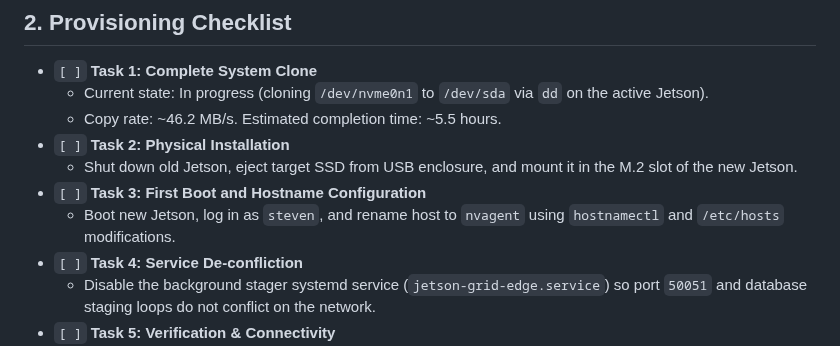
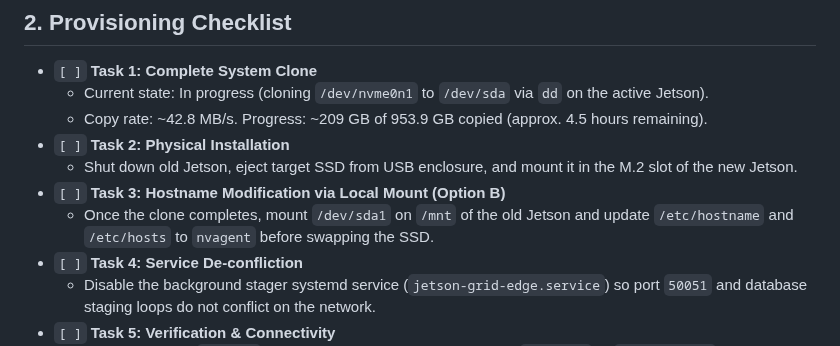
Before and after one commit to smichalove/rainforest-emu2-grid-dashboard, a Markdown page: nvagent_build.md, the part around the change. GitHub-like rendering.

Commit message:
docs: update nvagent_build.md hostname task to use local mount method

```diff
--- a/nvagent_build.md
+++ b/nvagent_build.md
@@ -20,11 +20,11 @@ This file tracks the setup, configuration steps, and troubleshooting history for
 
 - `[ ]` **Task 1: Complete System Clone**
   - Current state: In progress (cloning `/dev/nvme0n1` to `/dev/sda` via `dd` on the active Jetson).
-  - Copy rate: ~46.2 MB/s. Estimated completion time: ~5.5 hours.
+  - Copy rate: ~42.8 MB/s. Progress: ~209 GB of 953.9 GB copied (approx. 4.5 hours remaining).
 - `[ ]` **Task 2: Physical Installation**
   - Shut down old Jetson, eject target SSD from USB enclosure, and mount it in the M.2 slot of the new Jetson.
-- `[ ]` **Task 3: First Boot and Hostname Configuration**
-  - Boot new Jetson, log in as `steven`, and rename host to `nvagent` using `hostnamectl` and `/etc/hosts` modifications.
+- `[ ]` **Task 3: Hostname Modification via Local Mount (Option B)**
+  - Once the clone completes, mount `/dev/sda1` on `/mnt` of the old Jetson and update `/etc/hostname` and `/etc/hosts` to `nvagent` before swapping the SSD.
 - `[ ]` **Task 4: Service De-confliction**
   - Disable the background stager systemd service (`jetson-grid-edge.service`) so port `50051` and database staging loops do not conflict on the network.
 - `[ ]` **Task 5: Verification & Connectivity**
```
